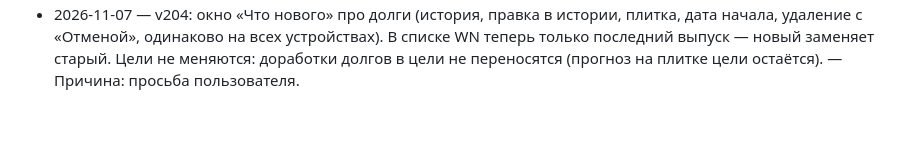
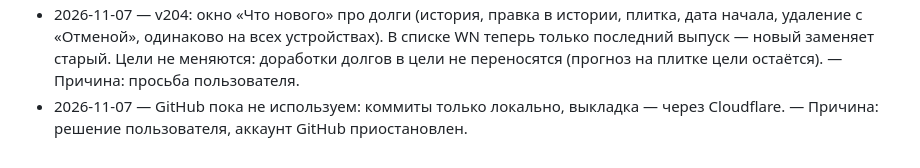
Before and after one commit to olegkiselar3105-ui/FinansePro, a Markdown page: DECISIONS.md, the part around the change. Rendered like a GitHub page; blank space fills up the shorter version.

```diff
--- a/DECISIONS.md
+++ b/DECISIONS.md
@@ -77,3 +77,4 @@
 - 2026-11-07 — v202: ускорена смена месяца. Форматировщики сумм (Intl.NumberFormat) создаются один раз, а не на каждую сумму — вывод тот же; при смене месяца сразу строятся только группы дней до низа экрана с запасом (от текущей прокрутки + 2 экрана), остальные — после анимации появления, частями ≈25 строк за кадр (_lsFast/_lsTok в render, monthSwap). Замер (процессор ×4, ~180 операций в месяце): самый долгий кадр 150–217 мс → 50–83 мс, досборка без длинного кадра. — Причина: заминка ≈3 кадра при каждом перелистывании месяца.
 - 2026-11-07 — v203: отменена досборка списка месяца частями из v202 — на iPhone свайп месяцев стал дёргаться (каждая дописанная часть перерисовывала большой слой списка во время/после анимации). Список снова строится целиком за один раз, как в v201 (разметка проверена — совпадает); оставлены только готовые форматировщики сумм (вывод тот же). — Причина: жалоба пользователя, до v202 свайп был плавным.
 - 2026-11-07 — v204: окно «Что нового» про долги (история, правка в истории, плитка, дата начала, удаление с «Отменой», одинаково на всех устройствах). В списке WN теперь только последний выпуск — новый заменяет старый. Цели не меняются: доработки долгов в цели не переносятся (прогноз на плитке цели остаётся). — Причина: просьба пользователя.
+- 2026-11-07 — GitHub пока не используем: коммиты только локально, выкладка — через Cloudflare. — Причина: решение пользователя, аккаунт GitHub приостановлен.
```
Also changed, not shown: CLAUDE.md (+1 -1 lines).
